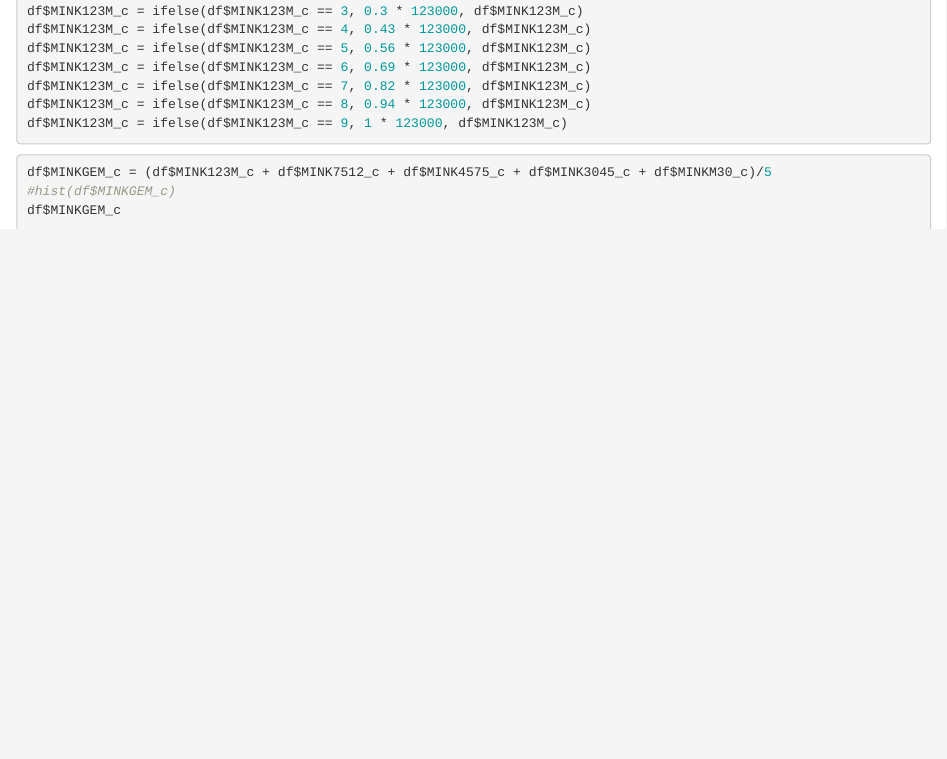
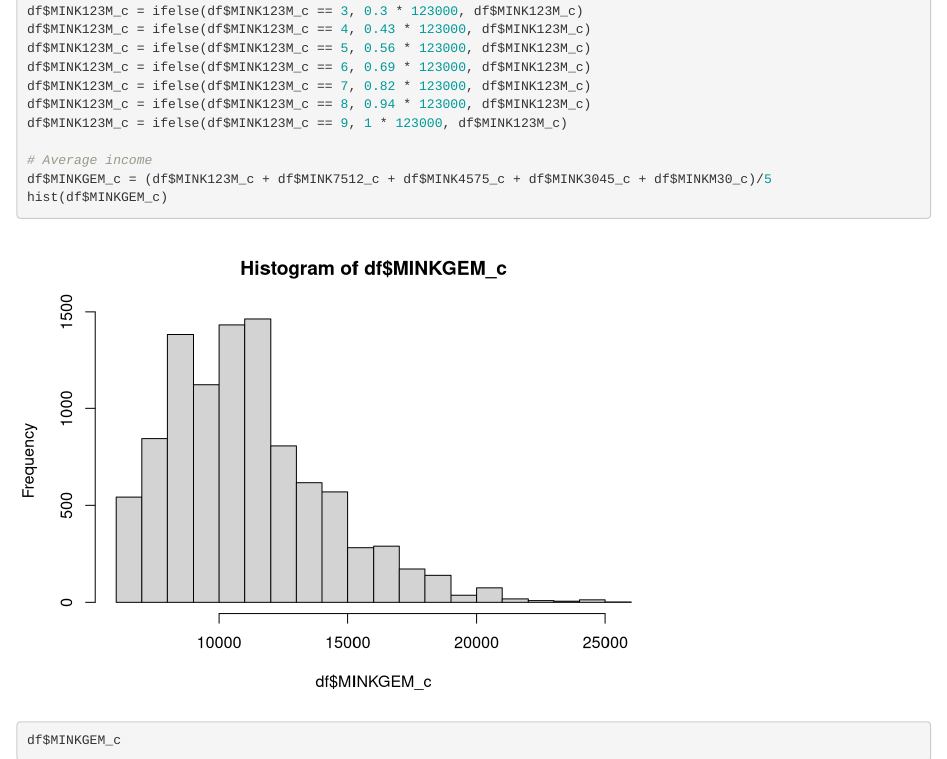
Before and after one commit to karimkhamwani/data-mining, an R Markdown document (project.Rmd): the page in a window 1100 px wide, from 11540 px down. Rendered offline with R 4.5, knitr and Pandoc, with nearby package versions; some code elsewhere in the file could not run offline.

Commit message:
Update project.Rmd

````diff
--- a/project.Rmd
+++ b/project.Rmd
@@ -358,14 +358,14 @@ df$MINK123M_c = ifelse(df$MINK123M_c == 7, 0.82 * 123000, df$MINK123M_c)
 df$MINK123M_c = ifelse(df$MINK123M_c == 8, 0.94 * 123000, df$MINK123M_c)
 df$MINK123M_c = ifelse(df$MINK123M_c == 9, 1 * 123000, df$MINK123M_c)
 
+# Average income
+df$MINKGEM_c = (df$MINK123M_c + df$MINK7512_c + df$MINK4575_c + df$MINK3045_c + df$MINKM30_c)/5
+hist(df$MINKGEM_c)
+df$MINKGEM_c
+
 ```
 
 
-```{r}
-df$MINKGEM_c = (df$MINK123M_c + df$MINK7512_c + df$MINK4575_c + df$MINK3045_c + df$MINKM30_c)/5
-#hist(df$MINKGEM_c)
-df$MINKGEM_c
-```
 
 
 ```{r}
````
